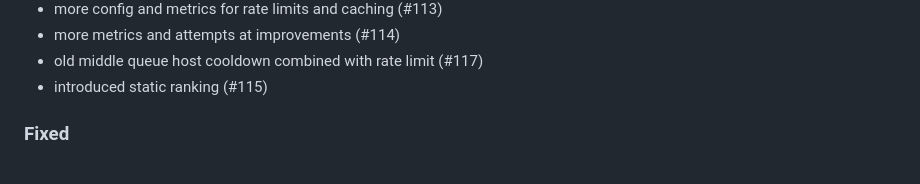
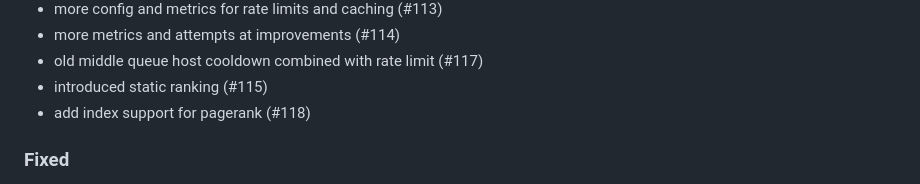
Before and after one commit to 498-search-engine/mithril, a Markdown page: CHANGELOG.md, the part around the change. Drawn GitHub-style.

Commit message:
changelog

```diff
--- a/CHANGELOG.md
+++ b/CHANGELOG.md
@@ -54,6 +54,7 @@ The format is based on [Keep a Changelog](https://keepachangelog.com/en/1.1.0/).
 - more metrics and attempts at improvements (#114)
 - old middle queue host cooldown combined with rate limit (#117)
 - introduced static ranking (#115)
+- add index support for pagerank (#118)
 
 ### Fixed
 - Fix copying body data from buffer (#24)
```
